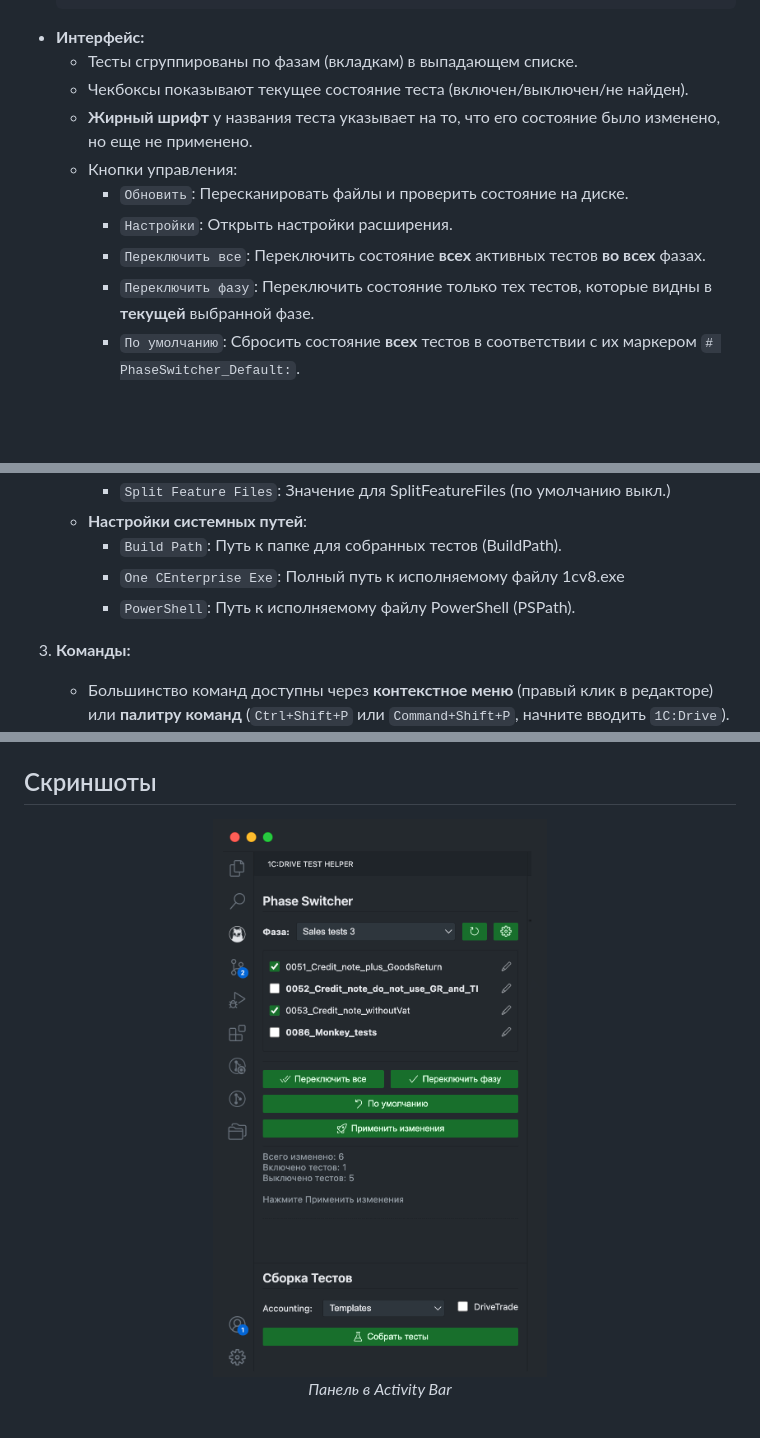
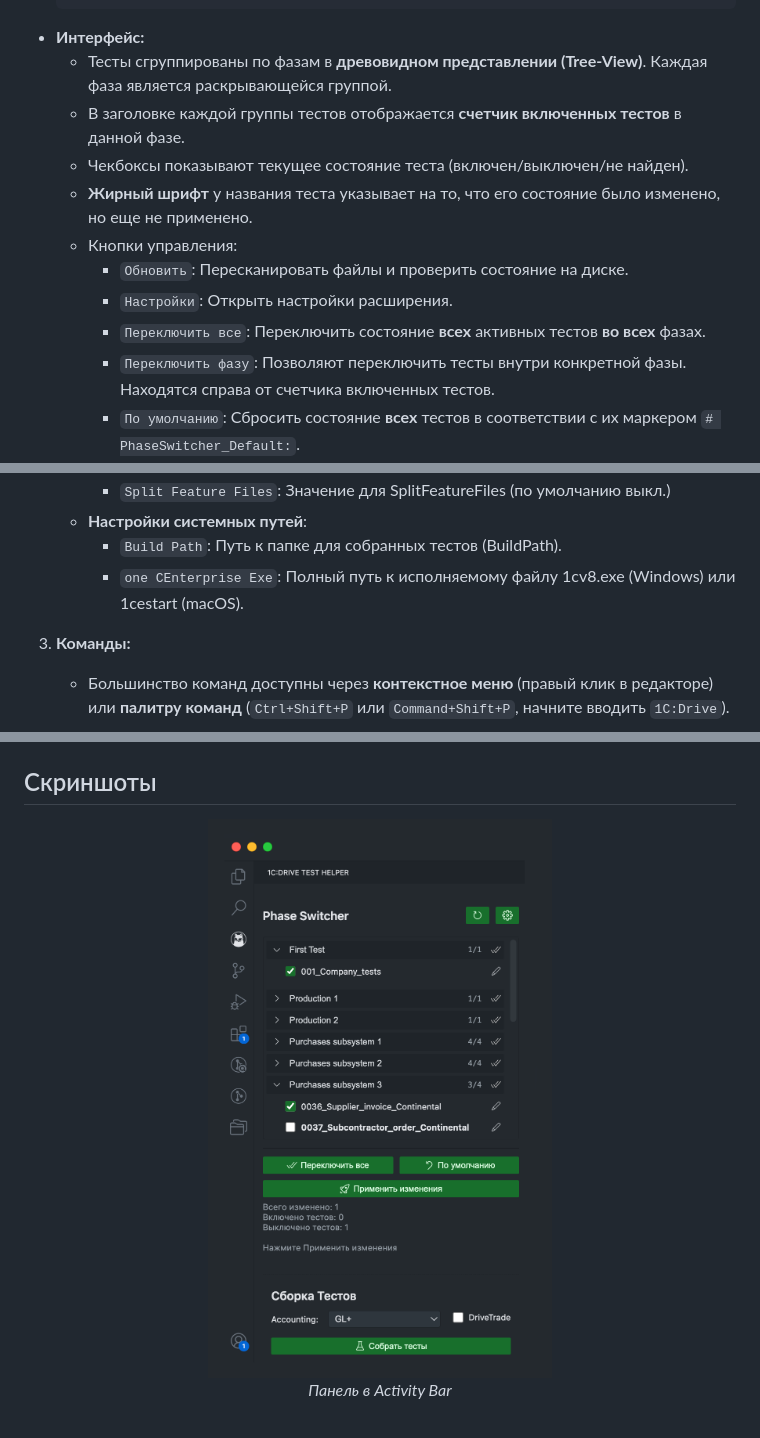
Before and after one commit to kakoytochelik/1cDriveTestHelper, a Markdown page: README.md, 3 parts joined by grey strips. Rendered like a GitHub page; pictures changed too: docs/ActivityBar.png; blank space fills up the shorter version.

````diff
--- a/README.md
+++ b/README.md
@@ -53,14 +53,15 @@
       # PhaseSwitcher_OrderOnTab:     # Необязательно - Порядок внутри фазы
       ```
   * **Интерфейс:**
-      * Тесты сгруппированы по фазам (вкладкам) в выпадающем списке.
+      * Тесты сгруппированы по фазам в **древовидном представлении (Tree-View)**. Каждая фаза является раскрывающейся группой.
+      * В заголовке каждой группы тестов отображается **счетчик включенных тестов** в данной фазе.
       * Чекбоксы показывают текущее состояние теста (включен/выключен/не найден).
       * **Жирный шрифт** у названия теста указывает на то, что его состояние было изменено, но еще не применено.
       * Кнопки управления:
           * `Обновить`: Пересканировать файлы и проверить состояние на диске.
           * `Настройки`: Открыть настройки расширения.
           * `Переключить все`: Переключить состояние **всех** активных тестов **во всех** фазах.
-          * `Переключить фазу`: Переключить состояние только тех тестов, которые видны в **текущей** выбранной фазе.
+          * `Переключить фазу`: Позволяют переключить тесты внутри конкретной фазы. Находятся справа от счетчика включенных тестов.
           * `По умолчанию`: Сбросить состояние **всех** тестов в соответствии с их маркером `# PhaseSwitcher_Default:`.
           * `Применить изменения`: Физически перемещает параметрические папки `./test/` для измененных тестов между директориями `tests/RegressionTests/Yaml/Drive/` и `RegressionTests_Disabled/Yaml/Drive/`, тем самым переключает состояние теста.
       * По кнопке карандаша можно открыть сценарий в редакторе.
@@ -108,8 +109,7 @@
       * `Split Feature Files`: Значение для SplitFeatureFiles (по умолчанию выкл.)
     * **Настройки системных путей**:
       * `Build Path`: Путь к папке для собранных тестов (BuildPath).
-      * `One CEnterprise Exe`: Полный путь к исполняемому файлу 1cv8.exe
-      * `PowerShell`: Путь к исполняемому файлу PowerShell (PSPath).
+      * `one CEnterprise Exe`: Полный путь к исполняемому файлу 1cv8.exe (Windows) или 1cestart (macOS).
 
 3.  **Команды:**
     * Большинство команд доступны через **контекстное меню** (правый клик в редакторе) или **палитру команд** (`Ctrl+Shift+P` или `Command+Shift+P`, начните вводить `1C:Drive`).
````
Also changed, not shown: other parts of README.md (+4 -3 lines), CHANGELOG.md (+14 -0 lines), 4 other files.
